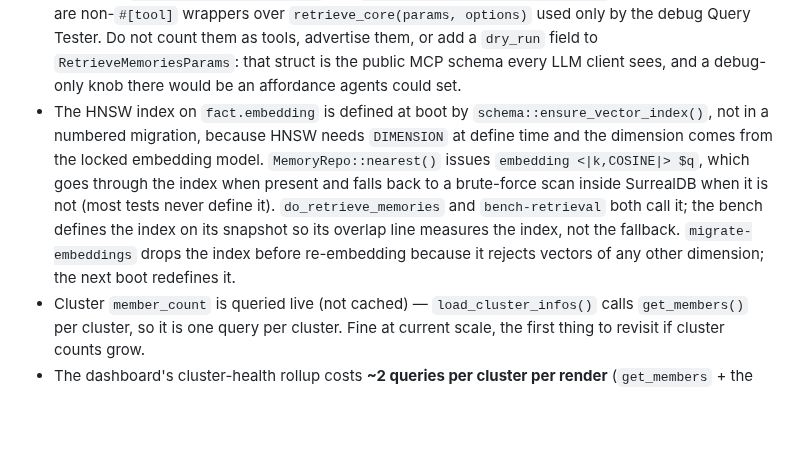
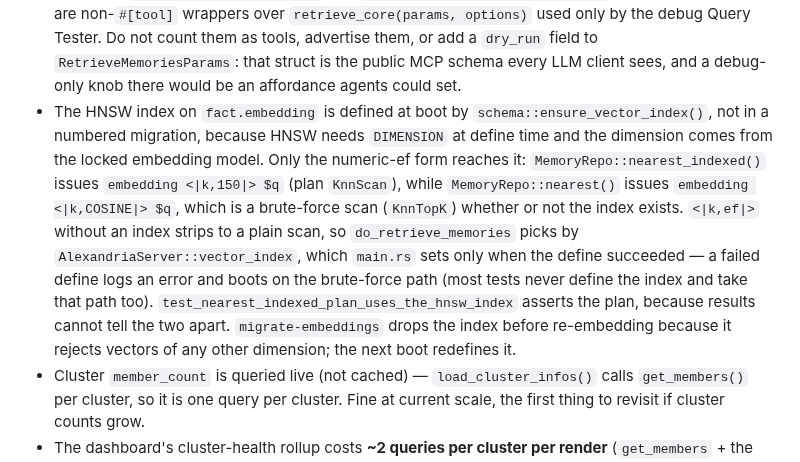
Before and after one commit to cebarks/alexandria, a Markdown page: AGENTS.md, the part around the change. Rendered like a GitHub page; blank space fills up the shorter version.

Commit message:
docs: say which KNN form reaches the HNSW index; move the bench sentence to the bench PR
Co-Authored-By: Claude Fable 5.1 <noreply@anthropic.com>

```diff
--- a/AGENTS.md
+++ b/AGENTS.md
@@ -41,12 +41,15 @@ These will bite you. SurrealDB 3.2 differs from docs and prior versions:
 - There are **13 MCP tools**: `store_memory`, `retrieve_memories`, `recall`, `update_memory`, `import_document`, `delete_memory`, `get_session`, `list_sessions`, `finalize_session`, `set_reminder`, `check_reminders`, `list_reminders`, `cancel_reminder`. Adding one means a params struct in `alexandria-mcp/src/tools/`, a `#[tool]` method, a `do_*` impl, and a row in the README tool table. `do_retrieve_memories_dry` and `do_retrieve_memories_unfiltered` are **not** tools — they are non-`#[tool]` wrappers over `retrieve_core(params, options)` used only by the debug Query Tester. Do not count them as tools, advertise them, or add a `dry_run` field to `RetrieveMemoriesParams`: that struct is the public MCP schema every LLM client sees, and a debug-only knob there would be an affordance agents could set.
 - The HNSW index on `fact.embedding` is defined at boot by `schema::ensure_vector_index()`, not in a
   numbered migration, because HNSW needs `DIMENSION` at define time and the dimension comes from the
-  locked embedding model. `MemoryRepo::nearest()` issues `embedding <|k,COSINE|> $q`, which goes
-  through the index when present and falls back to a brute-force scan inside SurrealDB when it is
-  not (most tests never define it). `do_retrieve_memories` and `bench-retrieval` both call it;
-  the bench defines the index on its snapshot so its overlap line measures the index, not the
-  fallback. `migrate-embeddings` drops the index before re-embedding because it rejects vectors of
-  any other dimension; the next boot redefines it.
+  locked embedding model. Only the numeric-ef form reaches it: `MemoryRepo::nearest_indexed()` issues
+  `embedding <|k,150|> $q` (plan `KnnScan`), while `MemoryRepo::nearest()` issues
+  `embedding <|k,COSINE|> $q`, which is a brute-force scan (`KnnTopK`) whether or not the index
+  exists. `<|k,ef|>` without an index strips to a plain scan, so `do_retrieve_memories` picks by
+  `AlexandriaServer::vector_index`, which `main.rs` sets only when the define succeeded — a failed
+  define logs an error and boots on the brute-force path (most tests never define the index and
+  take that path too). `test_nearest_indexed_plan_uses_the_hnsw_index` asserts the plan, because
+  results cannot tell the two apart. `migrate-embeddings` drops the index before re-embedding
+  because it rejects vectors of any other dimension; the next boot redefines it.
 - Cluster `member_count` is queried live (not cached) — `load_cluster_infos()` calls `get_members()` per cluster, so it is one query per cluster. Fine at current scale, the first thing to revisit if cluster counts grow.
 - The dashboard's cluster-health rollup costs **~2 queries per cluster per render** (`get_members` + the stored centroid from `list_with_counts`), and is flagged `TODO(debt)` in code. Same revisit trigger as above.
 - `update_memory` with content change: creates a soft-deleted snapshot of old content, then links via `derived_from` edge. The old version is hidden from search but preserved for lineage.
```
Also changed, not shown: docs/roadmap.md (+1 -1 lines).
